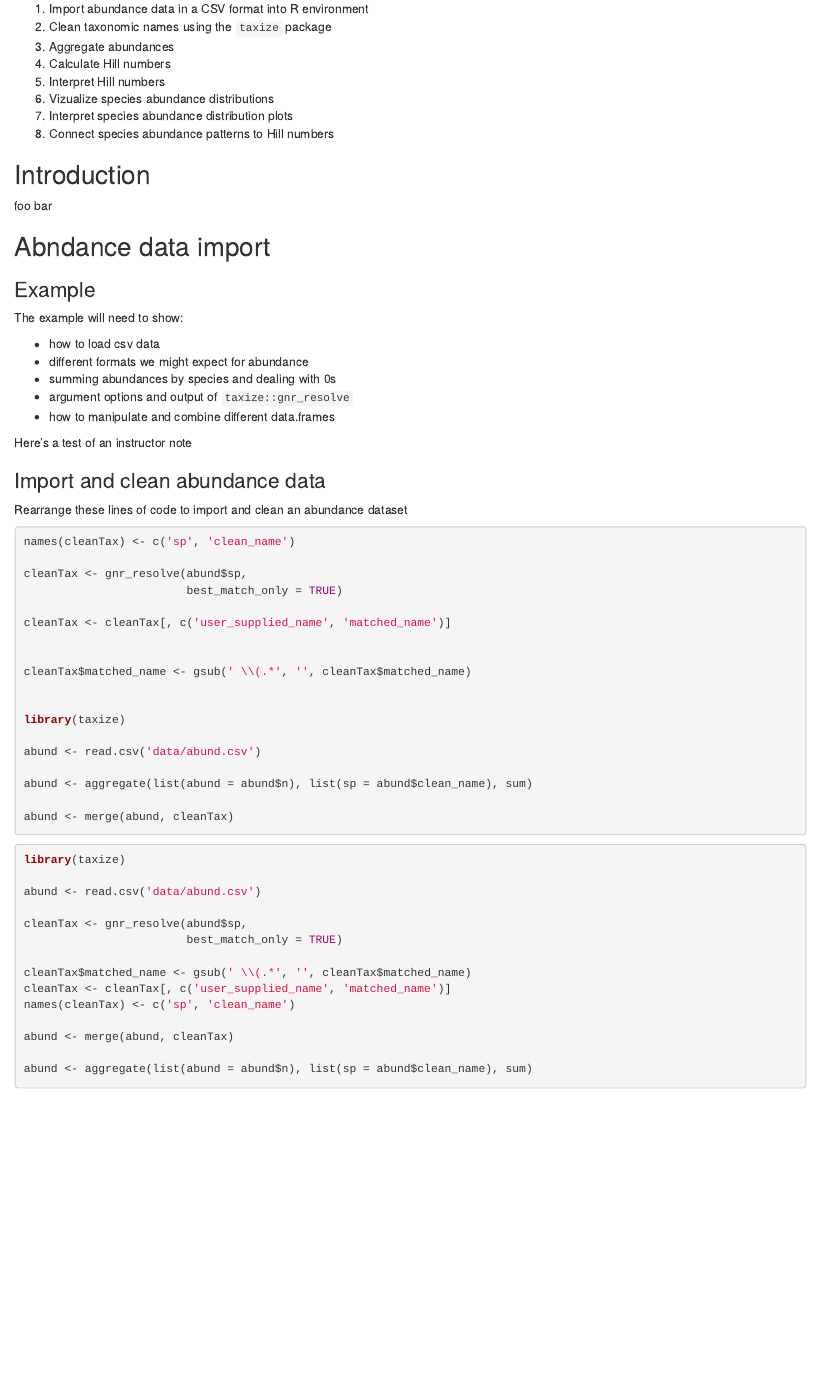
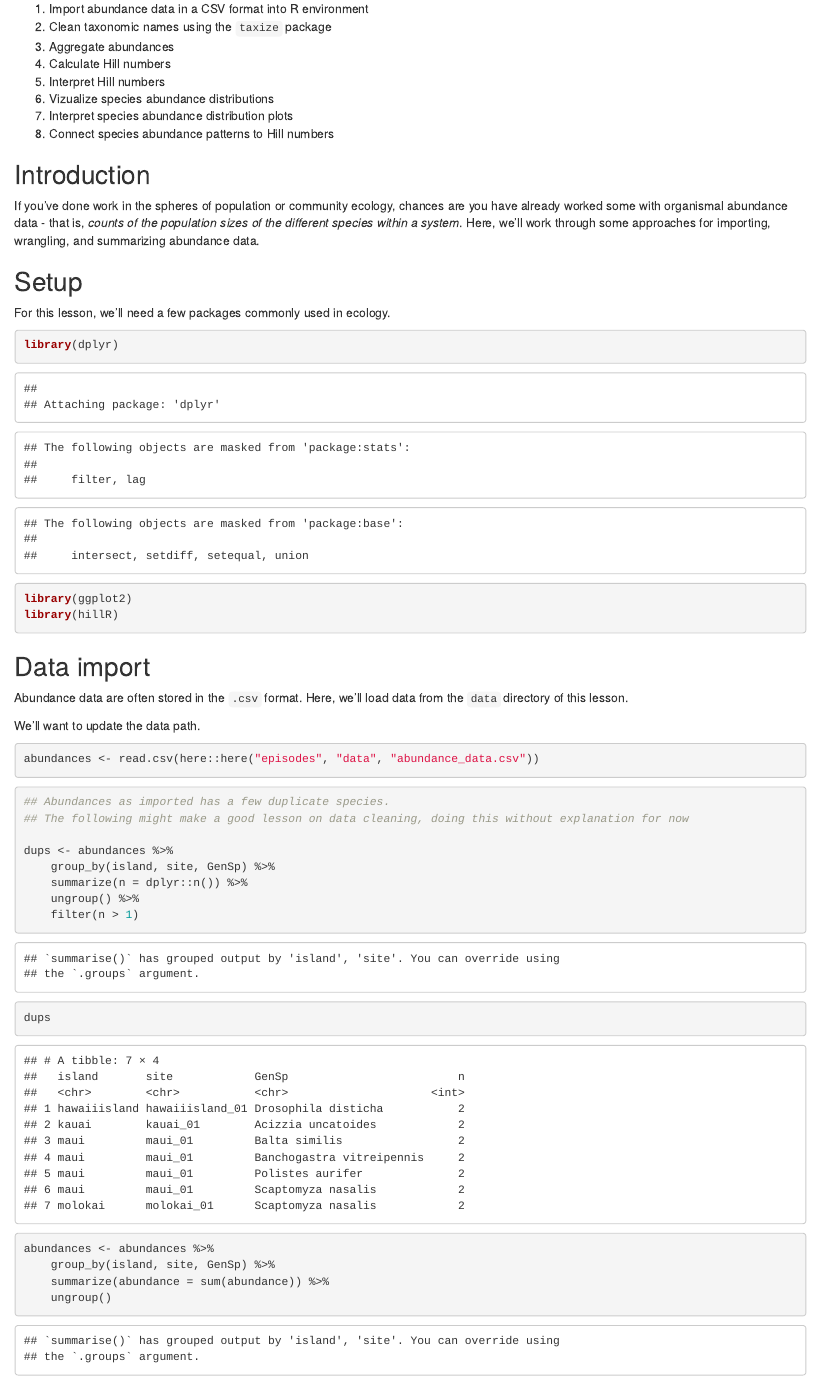
Before and after one commit to role-model/multidim-biodiv-data, an R Markdown document (episodes/abundance-data.Rmd): the page in a window 1100 px wide, from 190 px down. Rendered offline with R 4.5, knitr and Pandoc, with nearby package versions.

Commit message:
test uploads

````diff
--- a/episodes/abundance-data.Rmd
+++ b/episodes/abundance-data.Rmd
@@ -27,79 +27,110 @@ After following this episode, participants should be able to...
 8. Connect species abundance patterns to Hill numbers
 
 
+
+
+
 ::::::::::::::::::::::::::::::::::::::::::::::::
 
 ## Introduction
 
-foo bar
-
-## Abndance data import
-
-### Example
-
-The example will need to show:
-
-- how to load csv data
-- different formats we might expect for abundance
-- summing abundances by species and dealing with 0s
-- argument options and output of `taxize::gnr_resolve`
-- how to manipulate and combine different data.frames
+If you've done work in the spheres of population or community ecology, chances are you have already worked some with organismal abundance data - that is, _counts of the population sizes of the different species within a system_. Here, we'll work through some approaches for importing, wrangling, and summarizing abundance data.
 
 
+## Setup
+
+For this lesson, we'll need a few packages commonly used in ecology.
+
+```{r package imports}
+
+library(dplyr)
+library(ggplot2)
+library(hillR)
+
+```
+
+## Data import
+
+Abundance data are often stored in the `.csv` format. Here, we'll load data from the `data` directory of this lesson.
+
 ::: instructor
+We'll want to update the data path.
 
-Here's a test of an instructor note
+```{r data import}
 
-::::::::::::::
+abundances <- read.csv(here::here("episodes", "data", "abundance_data.csv"))
+
+
+```
+
+
+```{r abund cleaning}
+## Abundances as imported has a few duplicate species.
+## The following might make a good lesson on data cleaning, doing this without explanation for now
+
+dups <- abundances %>%
+    group_by(island, site, GenSp) %>%
+    summarize(n = dplyr::n()) %>%
+    ungroup() %>%
+    filter(n > 1)
+
+dups
+
+abundances <- abundances %>%
+    group_by(island, site, GenSp) %>%
+    summarize(abundance = sum(abundance)) %>%
+    ungroup()
+
+```
 
 
 
-::: challenge
+<!-- ::: challenge -->
 
-### Import and clean abundance data
+<!-- ### Import and clean abundance data -->
 
-Rearrange these lines of code to import and clean an abundance dataset
+<!-- Rearrange these lines of code to import and clean an abundance dataset -->
 
-```{r abund-import, eval = FALSE}
-names(cleanTax) <- c('sp', 'clean_name')
+<!-- ```{r abund-import, eval = FALSE} -->
+<!-- names(cleanTax) <- c('sp', 'clean_name') -->
 
-cleanTax <- gnr_resolve(abund$sp,
-                        best_match_only = TRUE)
+<!-- cleanTax <- gnr_resolve(abund$sp,  -->
+<!--                         best_match_only = TRUE) -->
 
-cleanTax <- cleanTax[, c('user_supplied_name', 'matched_name')]
+<!-- cleanTax <- cleanTax[, c('user_supplied_name', 'matched_name')] -->
 
 
-cleanTax$matched_name <- gsub(' \\(.*', '', cleanTax$matched_name)
+<!-- cleanTax$matched_name <- gsub(' \\(.*', '', cleanTax$matched_name) -->
 
 
-library(taxize)
+<!-- library(taxize) -->
 
-abund <- read.csv('data/abund.csv')
+<!-- abund <- read.csv('data/abund.csv') -->
 
-abund <- aggregate(list(abund = abund$n), list(sp = abund$clean_name), sum)
+<!-- abund <- aggregate(list(abund = abund$n), list(sp = abund$clean_name), sum) -->
 
-abund <- merge(abund, cleanTax)
-```
+<!-- abund <- merge(abund, cleanTax) -->
+<!-- ``` -->
 
-:::::: solution
+<!-- :::::: solution -->
 
-```{r abund-import-sol, eval = FALSE}
-library(taxize)
+<!-- ```{r abund-import-sol, eval = FALSE} -->
+<!-- library(taxize) -->
 
-abund <- read.csv('data/abund.csv')
+<!-- abund <- read.csv('data/abund.csv') -->
 
-cleanTax <- gnr_resolve(abund$sp,
-                        best_match_only = TRUE)
+<!-- cleanTax <- gnr_resolve(abund$sp,  -->
+<!--                         best_match_only = TRUE) -->
 
-cleanTax$matched_name <- gsub(' \\(.*', '', cleanTax$matched_name)
-cleanTax <- cleanTax[, c('user_supplied_name', 'matched_name')]
-names(cleanTax) <- c('sp', 'clean_name')
+<!-- cleanTax$matched_name <- gsub(' \\(.*', '', cleanTax$matched_name) -->
+<!-- cleanTax <- cleanTax[, c('user_supplied_name', 'matched_name')] -->
+<!-- names(cleanTax) <- c('sp', 'clean_name') -->
 
-abund <- merge(abund, cleanTax)
+<!-- abund <- merge(abund, cleanTax) -->
 
-abund <- aggregate(list(abund = abund$n), list(sp = abund$clean_name), sum)
-```
+<!-- abund <- aggregate(list(abund = abund$n), list(sp = abund$clean_name), sum) -->
+<!-- ``` -->
 
-:::::::::::::::
+<!-- ::::::::::::::: -->
 
 :::::::::::::
````
